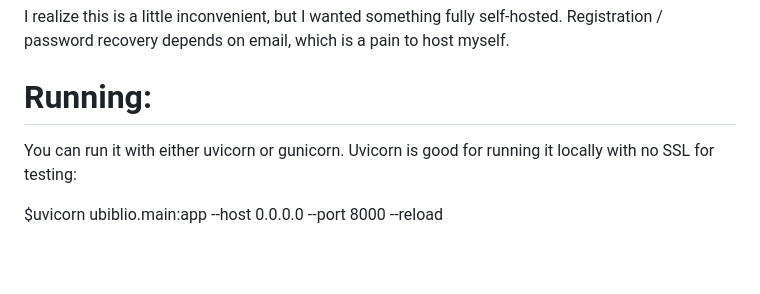
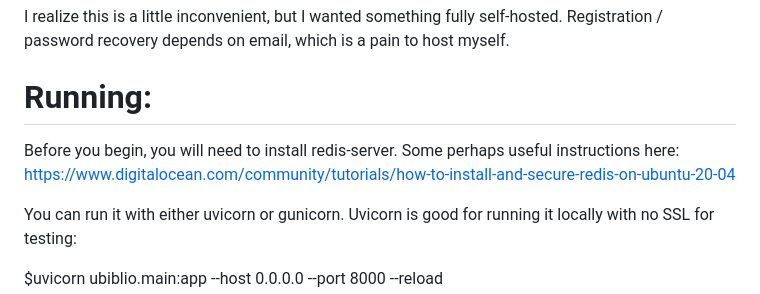
Before and after one commit to seanboyce/ubiblio, a Markdown page: README.md, the part around the change. Rendered like a GitHub page; blank space fills up the shorter version.

Commit message:
Update README.md
Add redis-server to setup instructions

```diff
--- a/README.md
+++ b/README.md
@@ -33,6 +33,8 @@ Next, since I don't feel like adding the whole user registration / lost password
 I realize this is a little inconvenient, but I wanted something fully self-hosted. Registration / password recovery depends on email, which is a pain to host myself.
 
 # Running:
+
+Before you begin, you will need to install redis-server. Some perhaps useful instructions here: https://www.digitalocean.com/community/tutorials/how-to-install-and-secure-redis-on-ubuntu-20-04
 
 You can run it with either uvicorn or gunicorn. Uvicorn is good for running it locally with no SSL for testing:
 
```
